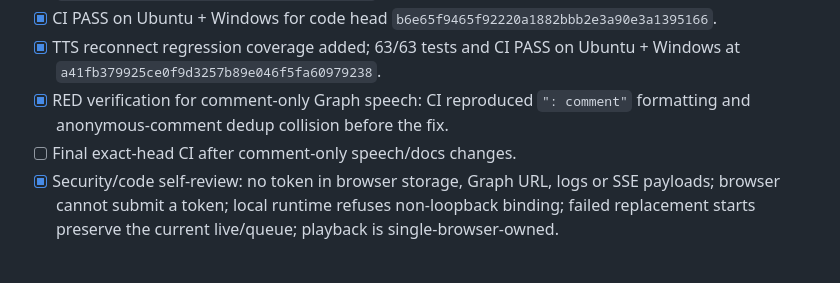
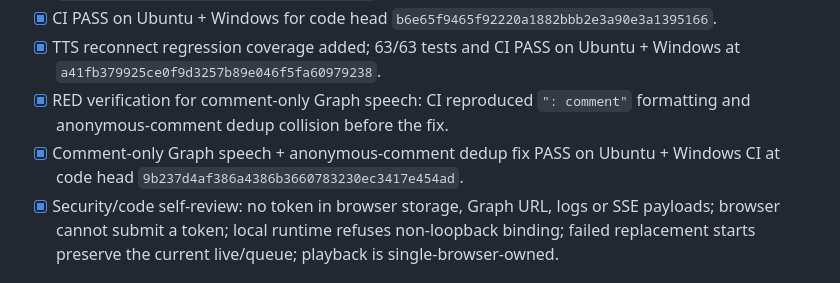
Before and after one commit to nguyentuanson27-netizen/-c-cmt-live, a Markdown page: tasks/todo.md, the part around the change. GitHub-like rendering.

Commit message:
docs: record comment-only CI pass

```diff
--- a/tasks/todo.md
+++ b/tasks/todo.md
@@ -40,7 +40,7 @@
 - [x] CI PASS on Ubuntu + Windows for code head `b6e65f9465f92220a1882bbb2e3a90e3a1395166`.
 - [x] TTS reconnect regression coverage added; 63/63 tests and CI PASS on Ubuntu + Windows at `a41fb379925ce0f9d3257b89e046f5fa60979238`.
 - [x] RED verification for comment-only Graph speech: CI reproduced `": comment"` formatting and anonymous-comment dedup collision before the fix.
-- [ ] Final exact-head CI after comment-only speech/docs changes.
+- [x] Comment-only Graph speech + anonymous-comment dedup fix PASS on Ubuntu + Windows CI at code head `9b237d4af386a4386b3660783230ec3417e454ad`.
 - [x] Security/code self-review: no token in browser storage, Graph URL, logs or SSE payloads; browser cannot submit a token; local runtime refuses non-loopback binding; failed replacement starts preserve the current live/queue; playback is single-browser-owned.
 
 ## Runtime verification — merge gate
```
